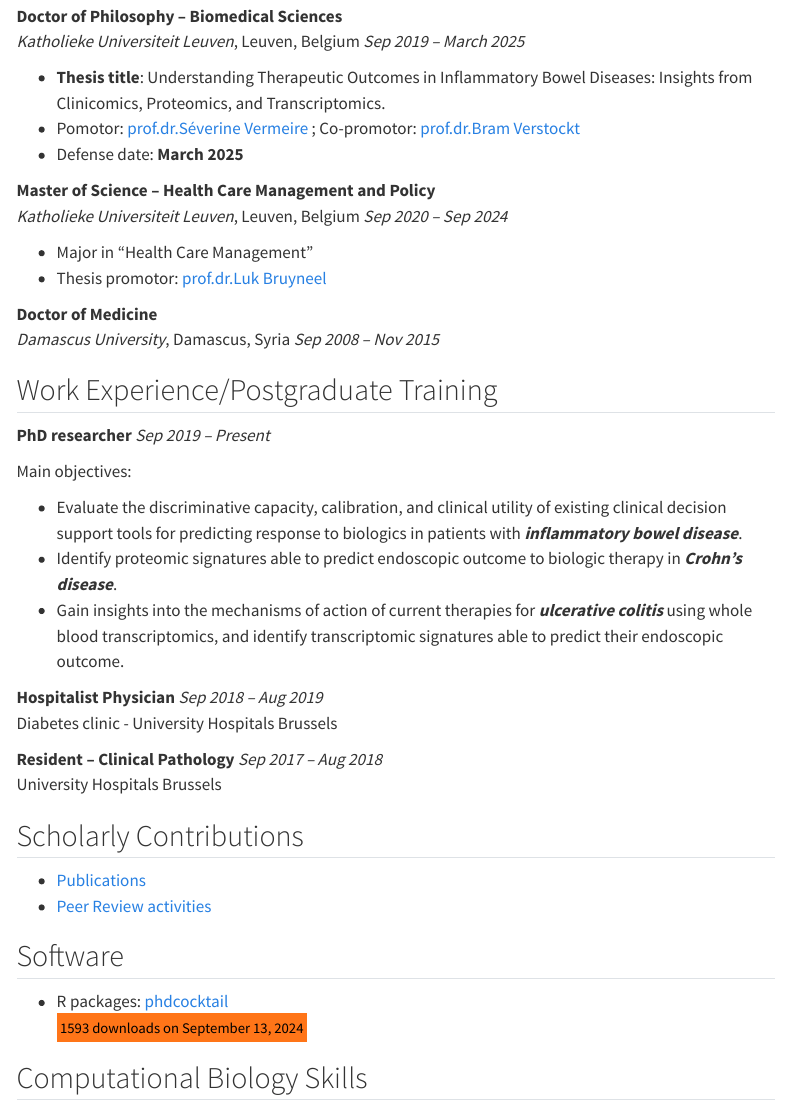
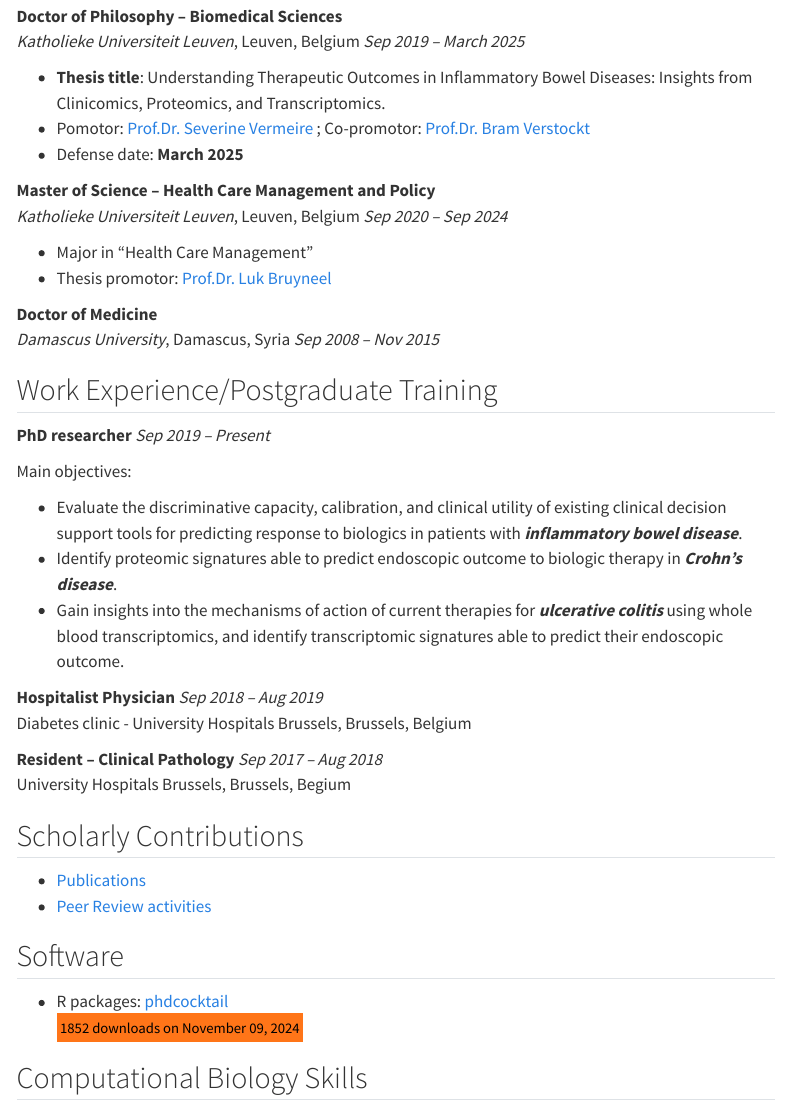
Before and after one commit to DahhamAlsoud/dahhamalsoud.github.io, a Quarto document (cv-dahhamalsoud.qmd): the page in a window 1100 px wide, from 190 px down. Rendered offline with R 4.5, knitr and Pandoc in place of Quarto, with nearby package versions; menus at the side of the page are left out.

Commit message:
update cv 09/1/2024-1

```diff
--- a/cv-dahhamalsoud.qmd
+++ b/cv-dahhamalsoud.qmd
@@ -5,6 +5,7 @@ format:
     toc: true
     grid:
       margin-width: 400px
+encoding: UTF-8
 ---
 
 ## Education
@@ -14,13 +15,13 @@ format:
 **Doctor of Philosophy -- Biomedical Sciences** <br> *Katholieke Universiteit Leuven*, Leuven, Belgium [*Sep 2019 -- March 2025*]{.cvdate}
 
 -   **Thesis title**: Understanding Therapeutic Outcomes in Inflammatory Bowel Diseases: Insights from Clinicomics, Proteomics, and Transcriptomics.
--   Pomotor: [prof.dr.Séverine Vermeire](https://www.uzleuven.be/en/physicians-and-specialists/severine-vermeire) ; Co-promotor: [prof.dr.Bram Verstockt](https://www.uzleuven.be/nl/artsen-en-specialisten/bram-verstockt)
+-   Pomotor: [Prof.Dr. Severine Vermeire](https://www.uzleuven.be/en/physicians-and-specialists/severine-vermeire) ; Co-promotor: [Prof.Dr. Bram Verstockt](https://www.uzleuven.be/nl/artsen-en-specialisten/bram-verstockt)
 -   Defense date: **March 2025**
 
 **Master of Science -- Health Care Management and Policy** <br> *Katholieke Universiteit Leuven*, Leuven, Belgium [*Sep 2020 -- Sep 2024*]{.cvdate}
 
 -   Major in "Health Care Management"
--   Thesis promotor: [prof.dr.Luk Bruyneel](https://scholar.google.be/citations?user=DyPnL94AAAAJ&hl=nl)
+-   Thesis promotor: [Prof.Dr. Luk Bruyneel](https://scholar.google.be/citations?user=DyPnL94AAAAJ&hl=nl)
 
 **Doctor of Medicine** <br> *Damascus University*, Damascus, Syria [*Sep 2008 -- Nov 2015*]{.cvdate}
 
@@ -34,9 +35,9 @@ Main objectives:
 -   Identify proteomic signatures able to predict endoscopic outcome to biologic therapy in ***Crohn's disease***.\
 -   Gain insights into the mechanisms of action of current therapies for ***ulcerative colitis*** using whole blood transcriptomics, and identify transcriptomic signatures able to predict their endoscopic outcome.\
 
-**Hospitalist Physician** [*Sep 2018 -- Aug 2019*]{.cvdate} <br> Diabetes clinic - University Hospitals Brussels
+**Hospitalist Physician** [*Sep 2018 -- Aug 2019*]{.cvdate} <br> Diabetes clinic - University Hospitals Brussels, Brussels, Belgium
 
-**Resident -- Clinical Pathology** [*Sep 2017 -- Aug 2018*]{.cvdate} <br> University Hospitals Brussels
+**Resident -- Clinical Pathology** [*Sep 2017 -- Aug 2018*]{.cvdate} <br> University Hospitals Brussels, Brussels, Begium
 
 ## Scholarly Contributions
 
@@ -45,7 +46,7 @@ Main objectives:
 
 ## Software
 
--   R packages: [phdcocktail](https://dahhamalsoud.github.io/phdcocktail/index.html)<br><mark><small>1593 downloads on September 13, 2024</small></mark>
+-   R packages: [phdcocktail](https://dahhamalsoud.github.io/phdcocktail/index.html)<br><mark><small>1852 downloads on November 09, 2024</small></mark>
 
 ## Computational Biology Skills
 
```
Also changed, not shown: docs/search.json, 12 other files.
